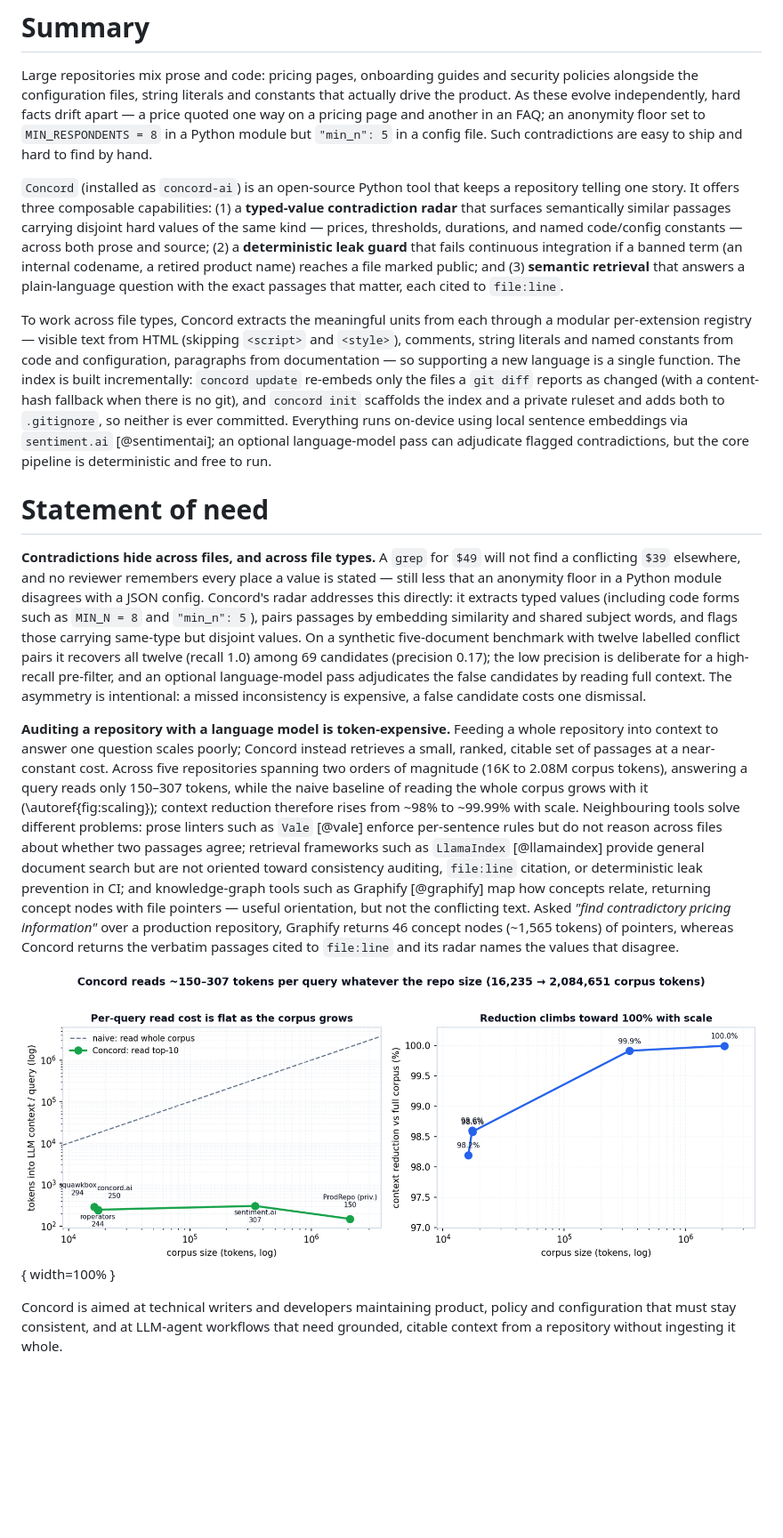
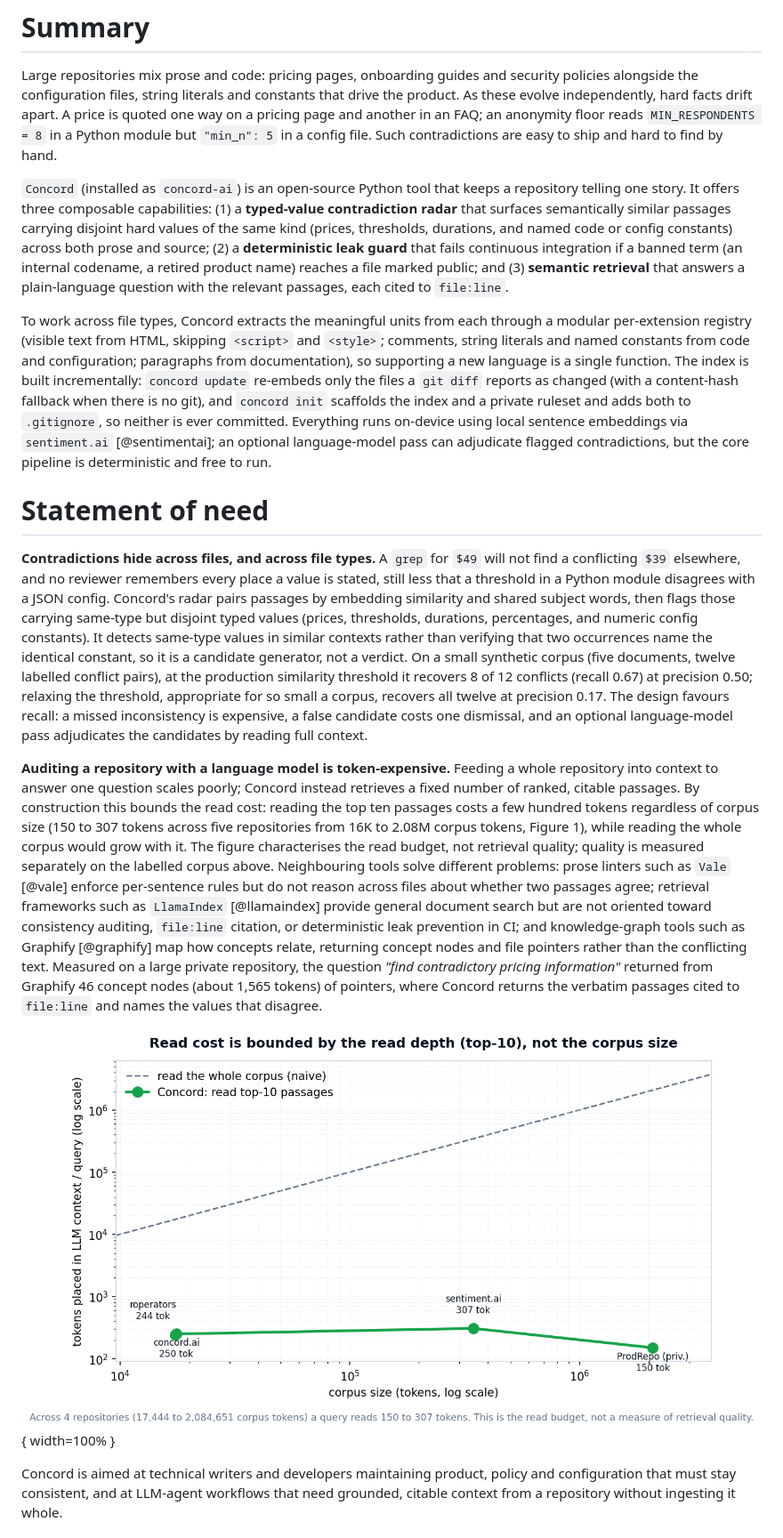
Before and after one commit to linnetlabs/concord, a Markdown page: paper/paper.md, the part around the change. Shown: that part at 89% size. GitHub-like rendering; pictures changed too: paper/fig_scaling.png; blank space fills up the shorter version.

```diff
--- a/paper/paper.md
+++ b/paper/paper.md
@@ -23,26 +23,25 @@ bibliography: paper.bib
 
 Large repositories mix prose and code: pricing pages, onboarding guides and
 security policies alongside the configuration files, string literals and constants
-that actually drive the product. As these evolve independently, hard facts drift
-apart — a price quoted one way on a pricing page and another in an FAQ; an anonymity
-floor set to `MIN_RESPONDENTS = 8` in a Python module but `"min_n": 5` in a config
-file. Such contradictions are easy to ship and hard to find by hand.
+that drive the product. As these evolve independently, hard facts drift apart. A
+price is quoted one way on a pricing page and another in an FAQ; an anonymity floor
+reads `MIN_RESPONDENTS = 8` in a Python module but `"min_n": 5` in a config file.
+Such contradictions are easy to ship and hard to find by hand.
 
 `Concord` (installed as `concord-ai`) is an open-source Python tool that keeps a
 repository telling one story. It offers three composable capabilities: (1) a
 **typed-value contradiction radar** that surfaces semantically similar passages
-carrying disjoint hard values of the same kind — prices, thresholds, durations, and
-named code/config constants — across both prose and source; (2) a **deterministic
+carrying disjoint hard values of the same kind (prices, thresholds, durations, and
+named code or config constants) across both prose and source; (2) a **deterministic
 leak guard** that fails continuous integration if a banned term (an internal
 codename, a retired product name) reaches a file marked public; and (3) **semantic
-retrieval** that answers a plain-language question with the exact passages that
-matter, each cited to `file:line`.
+retrieval** that answers a plain-language question with the relevant passages, each
+cited to `file:line`.
 
 To work across file types, Concord extracts the meaningful units from each through a
-modular per-extension registry — visible text from HTML (skipping `<script>` and
-`<style>`), comments, string literals and named constants from code and
-configuration, paragraphs from documentation — so supporting a new language is a
-single function. The index is built incrementally: `concord update` re-embeds only
+modular per-extension registry (visible text from HTML, skipping `<script>` and
+`<style>`; comments, string literals and named constants from code and configuration;
+paragraphs from documentation), so supporting a new language is a single function. The index is built incrementally: `concord update` re-embeds only
 the files a `git diff` reports as changed (with a content-hash fallback when there is
 no git), and `concord init` scaffolds the index and a private ruleset and adds both
 to `.gitignore`, so neither is ever committed. Everything runs on-device using local
@@ -54,39 +53,43 @@ and free to run.
 
 **Contradictions hide across files, and across file types.** A `grep` for `$49`
 will not find a conflicting `$39` elsewhere, and no reviewer remembers every place a
-value is stated — still less that an anonymity floor in a Python module disagrees
-with a JSON config. Concord's radar addresses this directly: it extracts typed
-values (including code forms such as `MIN_N = 8` and `"min_n": 5`), pairs passages by
-embedding similarity and shared subject words, and flags those carrying same-type but
-disjoint values. On a synthetic five-document benchmark with twelve labelled conflict
-pairs it recovers all twelve (recall 1.0) among 69 candidates (precision 0.17); the
-low precision is deliberate for a high-recall pre-filter, and an optional
-language-model pass adjudicates the false candidates by reading full context. The
-asymmetry is intentional: a missed inconsistency is expensive, a false candidate
-costs one dismissal.
+value is stated, still less that a threshold in a Python module disagrees with a JSON
+config. Concord's radar pairs passages by embedding similarity and shared subject
+words, then flags those carrying same-type but disjoint typed values (prices,
+thresholds, durations, percentages, and numeric config constants). It detects
+same-type values in similar contexts rather than verifying that two occurrences name
+the identical constant, so it is a candidate generator, not a verdict. On a small
+synthetic corpus (five documents, twelve labelled conflict pairs), at the production
+similarity threshold it recovers 8 of 12 conflicts (recall 0.67) at precision 0.50;
+relaxing the threshold, appropriate for so small a corpus, recovers all twelve at
+precision 0.17. The design favours recall: a missed inconsistency is expensive, a
+false candidate costs one dismissal, and an optional language-model pass adjudicates
+the candidates by reading full context.
 
 **Auditing a repository with a language model is token-expensive.** Feeding a whole
 repository into context to answer one question scales poorly; Concord instead
-retrieves a small, ranked, citable set of passages at a near-constant cost. Across
-five repositories spanning two orders of magnitude (16K to 2.08M corpus tokens),
-answering a query reads only 150–307 tokens, while the naive baseline of reading the
-whole corpus grows with it (\autoref{fig:scaling}); context reduction therefore rises
-from ~98% to ~99.99% with scale. Neighbouring tools solve different problems: prose linters such as `Vale` [@vale] enforce per-sentence rules
-but do not reason across files about whether two passages agree; retrieval frameworks
-such as `LlamaIndex` [@llamaindex] provide general document search but are not
-oriented toward consistency auditing, `file:line` citation, or deterministic leak
-prevention in CI; and knowledge-graph tools such as Graphify [@graphify] map how
-concepts relate, returning concept nodes with file pointers — useful orientation, but
-not the conflicting text. Asked *"find contradictory pricing information"* over a
-production repository, Graphify returns 46 concept nodes (~1,565 tokens) of pointers,
-whereas Concord returns the verbatim passages cited to `file:line` and its radar
-names the values that disagree.
+retrieves a fixed number of ranked, citable passages. By construction this bounds the
+read cost: reading the top ten passages costs a few hundred tokens regardless of
+corpus size (150 to 307 tokens across five repositories from 16K to 2.08M corpus
+tokens, Figure 1), while reading the whole corpus would grow with it. The figure
+characterises the read budget, not retrieval quality; quality is measured separately
+on the labelled corpus above. Neighbouring tools solve different problems: prose
+linters such as `Vale` [@vale] enforce per-sentence rules but do not reason across
+files about whether two passages agree; retrieval frameworks such as `LlamaIndex`
+[@llamaindex] provide general document search but are not oriented toward consistency
+auditing, `file:line` citation, or deterministic leak prevention in CI; and
+knowledge-graph tools such as Graphify [@graphify] map how concepts relate, returning
+concept nodes and file pointers rather than the conflicting text. Measured on a large
+private repository, the question *"find contradictory pricing information"* returned
+from Graphify 46 concept nodes (about 1,565 tokens) of pointers, where Concord returns
+the verbatim passages cited to `file:line` and names the values that disagree.
 
-![Per-query read cost is near-constant (~150–307 tokens) across five repositories
-spanning 16K–2.08M corpus tokens (left, log–log), while reading the whole corpus
-grows with size, so context reduction climbs toward 100% (right). The largest is a
-proprietary production repository (~103K passages); token counts use a chars/4
-proxy.\label{fig:scaling}](fig_scaling.png){ width=100% }
+![Per-query read cost is bounded by the fixed read depth: reading the top ten
+passages costs 150 to 307 tokens across five repositories spanning 16K to 2.08M
+corpus tokens (left, log-log), while reading the whole corpus would grow with size
+(right). This characterises the read budget, not retrieval quality. The largest
+repository is a proprietary production codebase (about 103K passages); token counts
+use a chars/4 proxy.\label{fig:scaling}](fig_scaling.png){ width=100% }
 
 Concord is aimed at technical writers and developers maintaining product, policy and
 configuration that must stay consistent, and at LLM-agent workflows that need
```
Also changed, not shown: README.md (+42 -39 lines), eval/README.md (+35 -88 lines), 8 other files.
